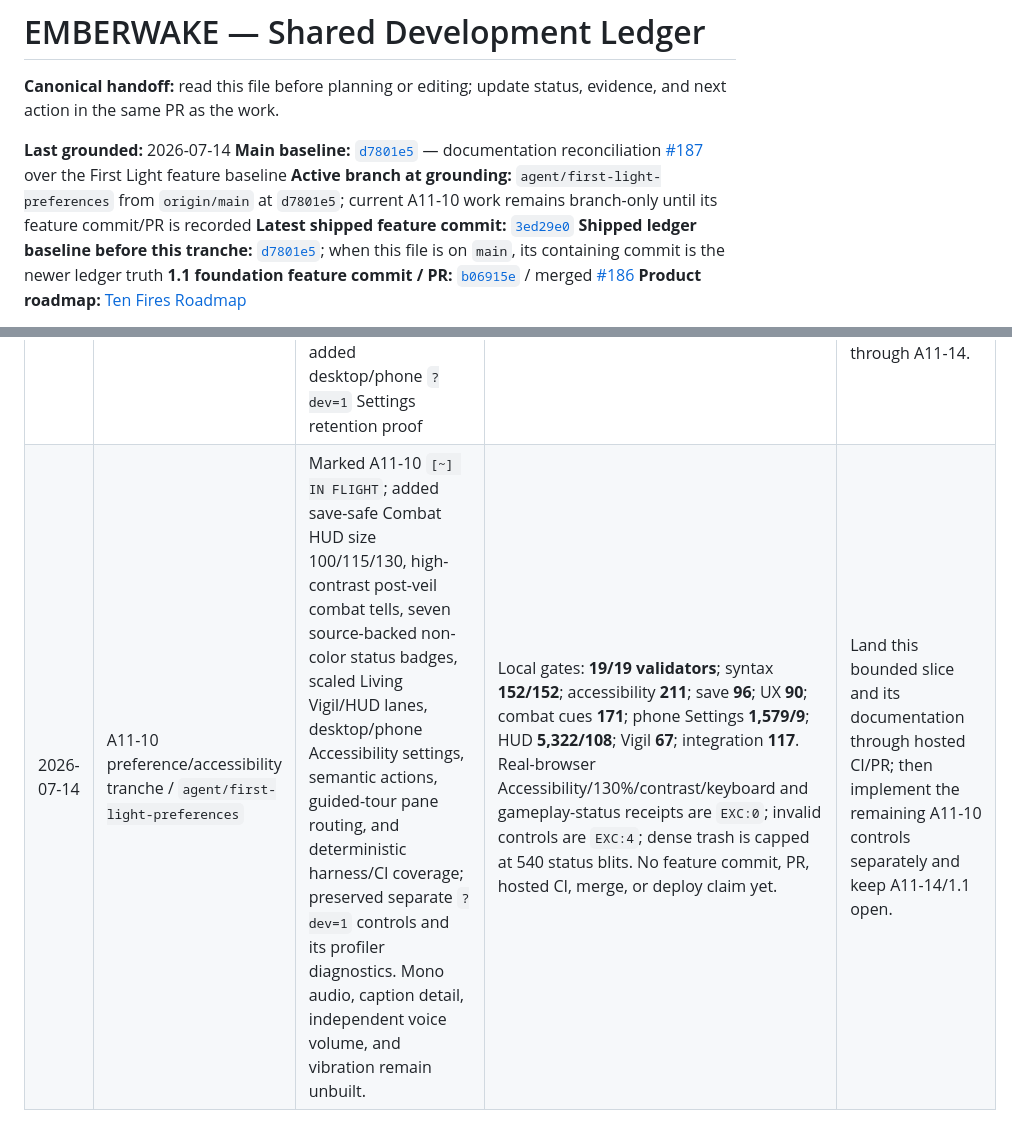
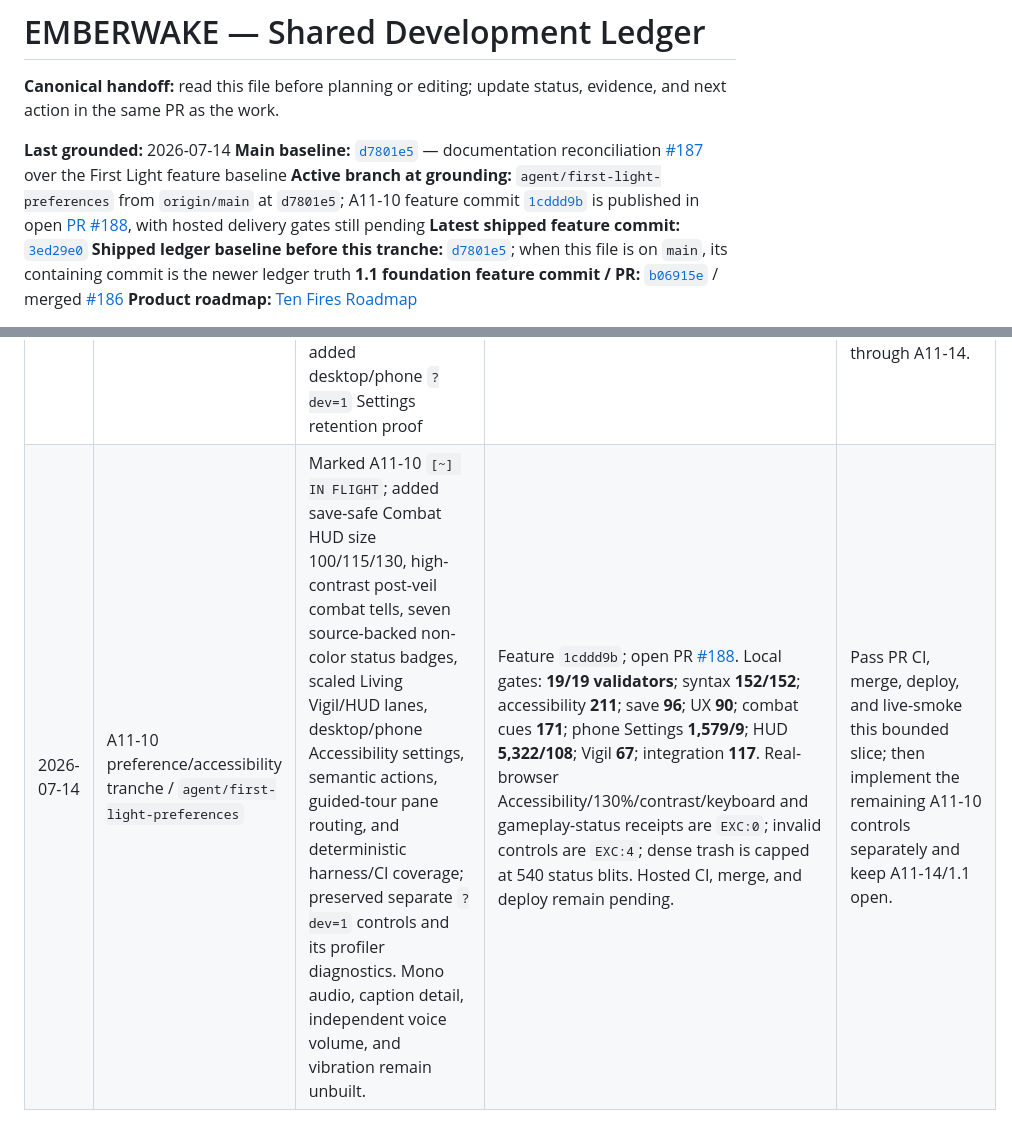
Before and after one commit to QemmHD/2dgamerepo, a Markdown page: docs/DEVELOPMENT_LEDGER.md, 2 parts joined by grey strips. Rendered like a GitHub page.

Commit message:
Document First Light preference delivery

```diff
--- a/docs/DEVELOPMENT_LEDGER.md
+++ b/docs/DEVELOPMENT_LEDGER.md
@@ -5,7 +5,7 @@ evidence, and next action in the same PR as the work.
 
 **Last grounded:** 2026-07-14
 **Main baseline:** [`d7801e5`](https://github.com/QemmHD/2dgamerepo/commit/d7801e5c14e34690d4027e71e6d114582fc96b43) — documentation reconciliation [#187](https://github.com/QemmHD/2dgamerepo/pull/187) over the First Light feature baseline
-**Active branch at grounding:** `agent/first-light-preferences` from `origin/main` at `d7801e5`; current A11-10 work remains branch-only until its feature commit/PR is recorded
+**Active branch at grounding:** `agent/first-light-preferences` from `origin/main` at `d7801e5`; A11-10 feature commit [`1cddd9b`](https://github.com/QemmHD/2dgamerepo/commit/1cddd9b) is published in open [PR #188](https://github.com/QemmHD/2dgamerepo/pull/188), with hosted delivery gates still pending
 **Latest shipped feature commit:** [`3ed29e0`](https://github.com/QemmHD/2dgamerepo/commit/3ed29e072b6a5b8d5bd277eb8a3e30de6f6e60f3)
 **Shipped ledger baseline before this tranche:** [`d7801e5`](https://github.com/QemmHD/2dgamerepo/commit/d7801e5c14e34690d4027e71e6d114582fc96b43); when this file is on `main`, its containing commit is the newer ledger truth
 **1.1 foundation feature commit / PR:** [`b06915e`](https://github.com/QemmHD/2dgamerepo/commit/b06915e) / merged [#186](https://github.com/QemmHD/2dgamerepo/pull/186)
@@ -338,4 +338,4 @@ Update this block’s facts in the affected rows; do not merely append prose.
 | 2026-07-13 | 1.1 accessibility/input grounding / `agent/first-light-accessibility` feature branch | Added A11-01–A11-08; hardened repeat/modal/orphan focus behavior and CI receipts; updated V1-UX and V1-INPUT without claiming gamepad/remapping | Final Node 22 validators **18/18 OK**, syntax **149/149**; accessibility **193**, phone Settings **855**, UX **74**, minigame **14**; real-browser Home focus/activation/back; 844×390/667×375 phone Settings; byte-identical reduced Settings/case; exact harness keyboard/reduced/focus/Mines receipts at `EXC:0` | Pass hosted PR CI, merge, deploy, and smoke this foundation; keep zoom/AT/loading-motion completeness in flight. |
 | 2026-07-13 | 1.1 draft publication / `agent/first-light-accessibility` | Committed and pushed the First Light foundation; opened draft PR #186 without promoting incomplete A11 rows | Feature `b06915e`; draft PR [#186](https://github.com/QemmHD/2dgamerepo/pull/186); local Node 22 gates and hosted PR CI run `29299835745` passed | Mark ready, merge, deploy Pages, live-smoke, then reconcile delivery truth. |
 | 2026-07-14 | 1.1 foundation delivery reconciliation / `agent/first-light-delivery-ledger` | Marked A11-08 and A11-09 shipped; preserved A11-01–A11-07 proof gaps; added A11-10–A11-14 so the remaining canonical 1.1 contract cannot disappear; identified A11-05 as pulled-forward 1.2 work; added desktop/phone `?dev=1` Settings retention proof | PR #186; feature `b06915e`; squash main `3ed29e0`; PR CI `29299835745`/`29299893474`; main CI `29299938429`; Pages `29299938437`; live 667×375/1280×720 semantic/focus/Run setup/back smoke; zero logs; current phone Settings **860** | Preserve the shipped foundation and dev tools; execute the named proof and feature rows; close 1.1 only through A11-14. |
-| 2026-07-14 | A11-10 preference/accessibility tranche / `agent/first-light-preferences` | Marked A11-10 `[~] IN FLIGHT`; added save-safe Combat HUD size 100/115/130, high-contrast post-veil combat tells, seven source-backed non-color status badges, scaled Living Vigil/HUD lanes, desktop/phone Accessibility settings, semantic actions, guided-tour pane routing, and deterministic harness/CI coverage; preserved separate `?dev=1` controls and its profiler diagnostics. Mono audio, caption detail, independent voice volume, and vibration remain unbuilt. | Local gates: **19/19 validators**; syntax **152/152**; accessibility **211**; save **96**; UX **90**; combat cues **171**; phone Settings **1,579/9**; HUD **5,322/108**; Vigil **67**; integration **117**. Real-browser Accessibility/130%/contrast/keyboard and gameplay-status receipts are `EXC:0`; invalid controls are `EXC:4`; dense trash is capped at 540 status blits. No feature commit, PR, hosted CI, merge, or deploy claim yet. | Land this bounded slice and its documentation through hosted CI/PR; then implement the remaining A11-10 controls separately and keep A11-14/1.1 open. |
+| 2026-07-14 | A11-10 preference/accessibility tranche / `agent/first-light-preferences` | Marked A11-10 `[~] IN FLIGHT`; added save-safe Combat HUD size 100/115/130, high-contrast post-veil combat tells, seven source-backed non-color status badges, scaled Living Vigil/HUD lanes, desktop/phone Accessibility settings, semantic actions, guided-tour pane routing, and deterministic harness/CI coverage; preserved separate `?dev=1` controls and its profiler diagnostics. Mono audio, caption detail, independent voice volume, and vibration remain unbuilt. | Feature `1cddd9b`; open PR [#188](https://github.com/QemmHD/2dgamerepo/pull/188). Local gates: **19/19 validators**; syntax **152/152**; accessibility **211**; save **96**; UX **90**; combat cues **171**; phone Settings **1,579/9**; HUD **5,322/108**; Vigil **67**; integration **117**. Real-browser Accessibility/130%/contrast/keyboard and gameplay-status receipts are `EXC:0`; invalid controls are `EXC:4`; dense trash is capped at 540 status blits. Hosted CI, merge, and deploy remain pending. | Pass PR CI, merge, deploy, and live-smoke this bounded slice; then implement the remaining A11-10 controls separately and keep A11-14/1.1 open. |
```
Also changed, not shown: other parts of docs/DEVELOPMENT_LEDGER.md (+2 -2 lines), docs/EXPERIENCE_ROADMAP_2026-07.md (+3 -2 lines), docs/VERSION_ROADMAP_1_TO_10.md (+2 -1 lines).
